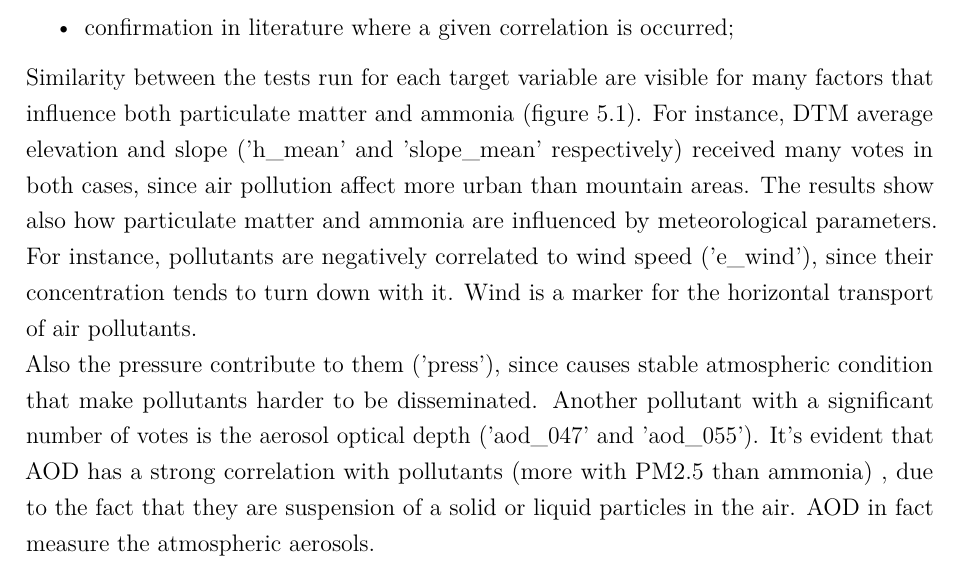
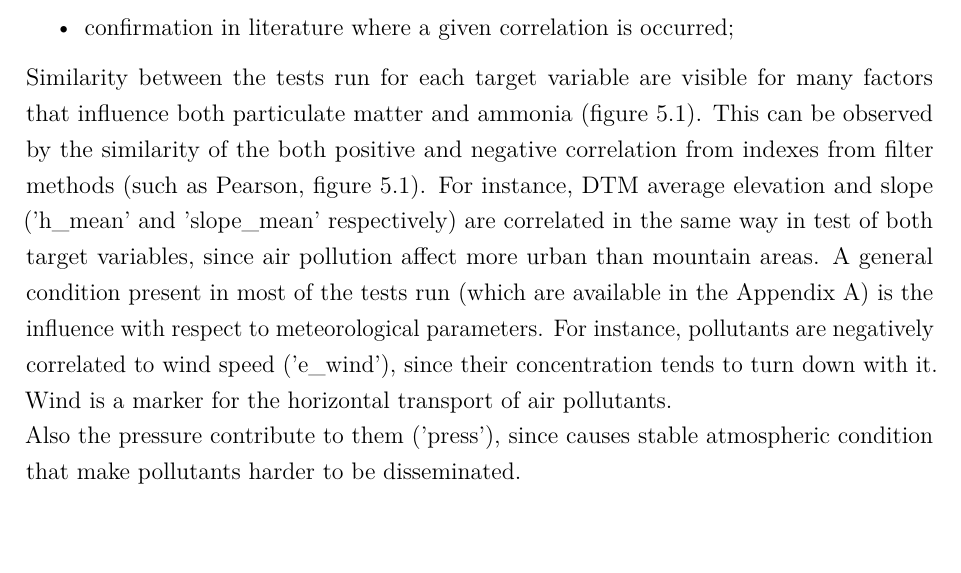
Before and after one commit to bresc19/My_thesis, a LaTeX thesis (Thesis.tex, which reads chapters/results.tex): part of page 61 of 104, cut so that both start at the same text, the shorter picture padded with empty space. Compiled offline with pdfLaTeX.

Commit message:
Updates from Overleaf

```diff
--- a/Thesis.tex
+++ b/Thesis.tex
@@ -1,5 +1,6 @@
 
 \documentclass{Configuration_Files/PoliMi3i_thesis}
+\usepackage{lscape}
 
 \usepackage{parskip} % For paragraph layout
 \usepackage{setspace} % For using single or double spacing
--- a/chapters/results.tex
+++ b/chapters/results.tex
@@ -7,8 +8,9 @@ In this section the results obtained for each target variable selected are expla
     \item confirmation in literature where a given correlation is occurred;
 \end{itemize}
 Similarity between the tests run for each target variable are visible for many factors that influence both particulate matter and ammonia (figure \ref{fig:pearson_general}).
-For instance, DTM average elevation and slope ('h\_mean' and 'slope\_mean' respectively) received many votes in both cases, since air pollution affect more urban than mountain areas.
-The results show also how particulate matter and ammonia are influenced by meteorological parameters.
+This can be observed by the similarity of the both positive and negative correlation from indexes from filter methods (such as Pearson, figure \ref{fig:pearson_general}).
+For instance, DTM average elevation and slope ('h\_mean' and 'slope\_mean' respectively) are correlated in the same way in test of both target variables, since air pollution affect more urban than mountain areas.
+A general condition present in most of the tests run (which are available in the Appendix \ref{chap:appendix}) is the influence with respect to meteorological parameters.
 For instance, pollutants are negatively correlated to wind speed ('e\_wind'), since their concentration tends to turn down with it. Wind is a marker for the horizontal transport of air pollutants.\\
 Also the pressure contribute to them ('press'), since causes stable atmospheric condition that make pollutants harder to be disseminated.
 \begin{comment}
@@ -18,5 +22,4 @@ Under increased humidity conditions, PM and ammonia may be prone to a washout me
 \end{comment}
-Another pollutant with a significant number of votes is the aerosol optical depth ('aod\_047' and 'aod\_055'). It's evident that AOD has a strong correlation with pollutants (more with PM2.5 than ammonia) , due to the fact that they are suspension of a solid or liquid particles in the air. AOD in fact measure the atmospheric aerosols.
 \begin{figure}[H]
 \centering
 \subfloat[pm25\_st as target variable.]{\includegraphics[scale =0.45]{images/tests/pm25pearson_october_0_01_mountains.png}}\\
```
Also changed, not shown: chapters/tests.tex (+1 -2 lines), chapters/results.tex (3 more changed lines).
